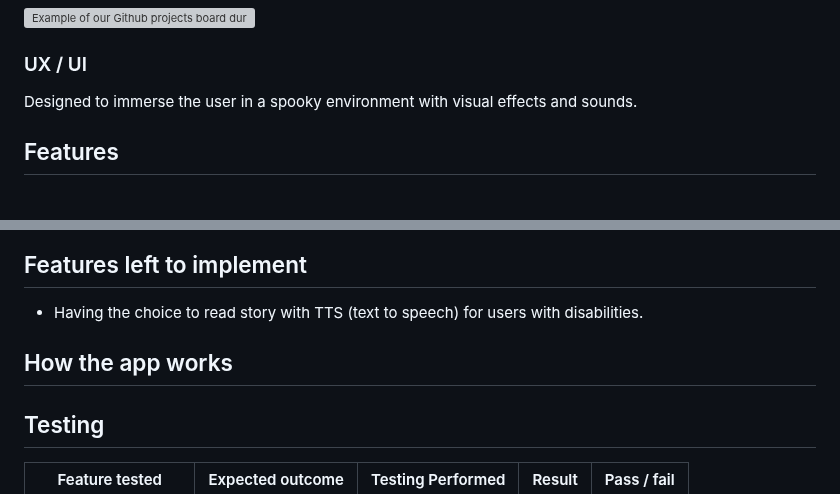
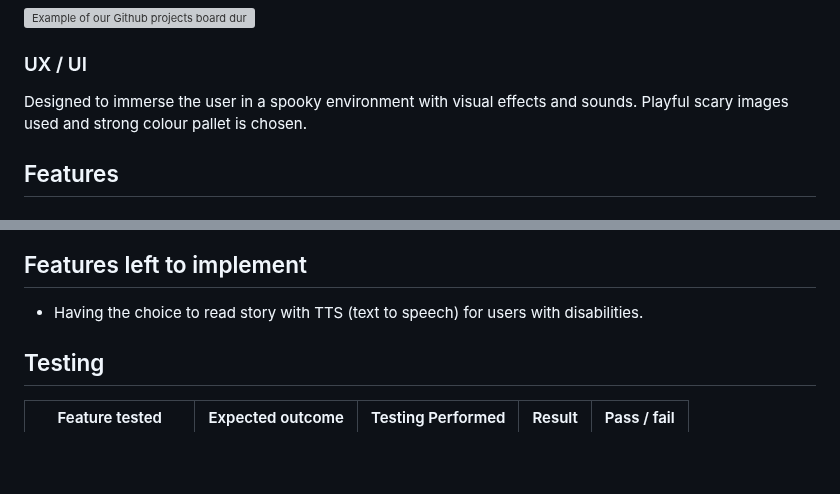
Before and after one commit to AVTpepper/halloween-hackathon, a Markdown page: README.md, 2 parts joined by grey strips. Drawn GitHub-style; blank space fills up the shorter version; grey boxes are pictures that could not be loaded.

Commit message:
Docs: update feature sections of readme with images

```diff
--- a/README.md
+++ b/README.md
@@ -30,6 +30,7 @@ Our Github projects board during development:
 ### UX / UI
 
 Designed to immerse the user in a spooky environment with visual effects and sounds.
+Playful scary images used and strong colour pallet is chosen.
 
 
 ## Features
@@ -59,7 +70,6 @@ Here user is thanked for visit the page and get to meet the creators.
 - Having the choice to read story with TTS (text to speech) for users with disabilities.
 
 
-## How the app works
 
 ## Testing
 
```
Also changed, not shown: other parts of README.md (+10 -0 lines).
